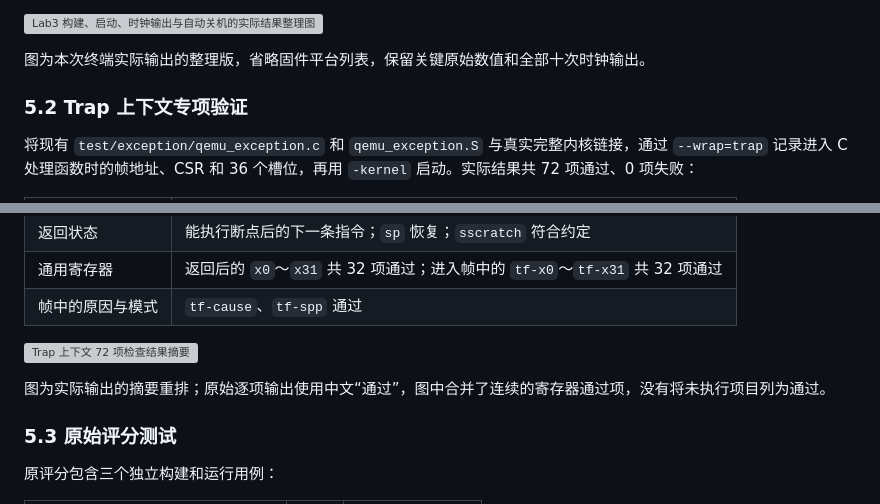
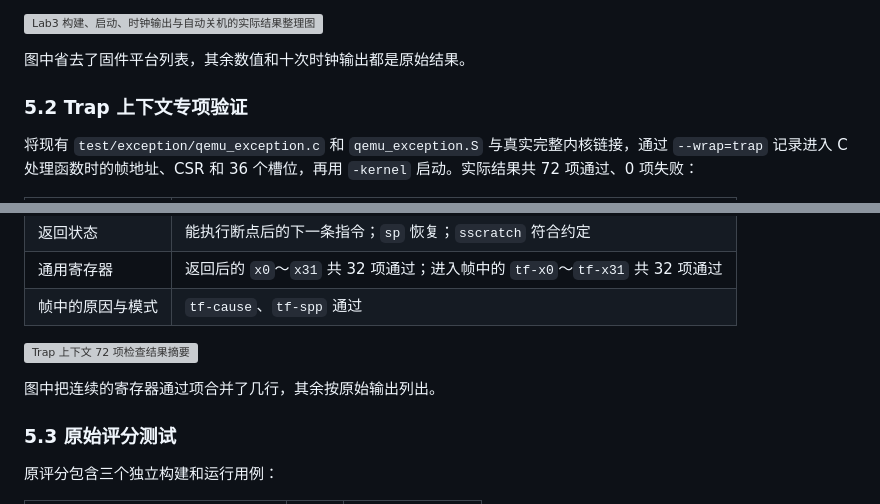
Before and after one commit to moonflower-Bai/OSLab2026, a Markdown page: report/report.md, 2 parts joined by grey strips. Rendered like a GitHub page; grey boxes are pictures that could not be loaded.

```diff
--- a/report/report.md
+++ b/report/report.md
@@ -281,7 +281,7 @@ make -C lab3 qemu QEMU="qemu-system-riscv64 -kernel bin/ucore.img"
 
 ![Lab3 构建、启动、时钟输出与自动关机的实际结果整理图](./images/qemu_result.png)
 
-图为本次终端实际输出的整理版，省略固件平台列表，保留关键原始数值和全部十次时钟输出。
+图中省去了固件平台列表，其余数值和十次时钟输出都是原始结果。
 
 ### 5.2 Trap 上下文专项验证
 
@@ -296,7 +296,7 @@ make -C lab3 qemu QEMU="qemu-system-riscv64 -kernel bin/ucore.img"
 
 ![Trap 上下文 72 项检查结果摘要](./images/trap_context_result.png)
 
-图为实际输出的摘要重排；原始逐项输出使用中文“通过”，图中合并了连续的寄存器通过项，没有将未执行项目列为通过。
+图中把连续的寄存器通过项合并了几行，其余按原始输出列出。
 
 ### 5.3 原始评分测试
 
```
Also changed, not shown: other parts of report/report.md (+33 -33 lines), report/prompt.md (added, +168 -0 lines).
